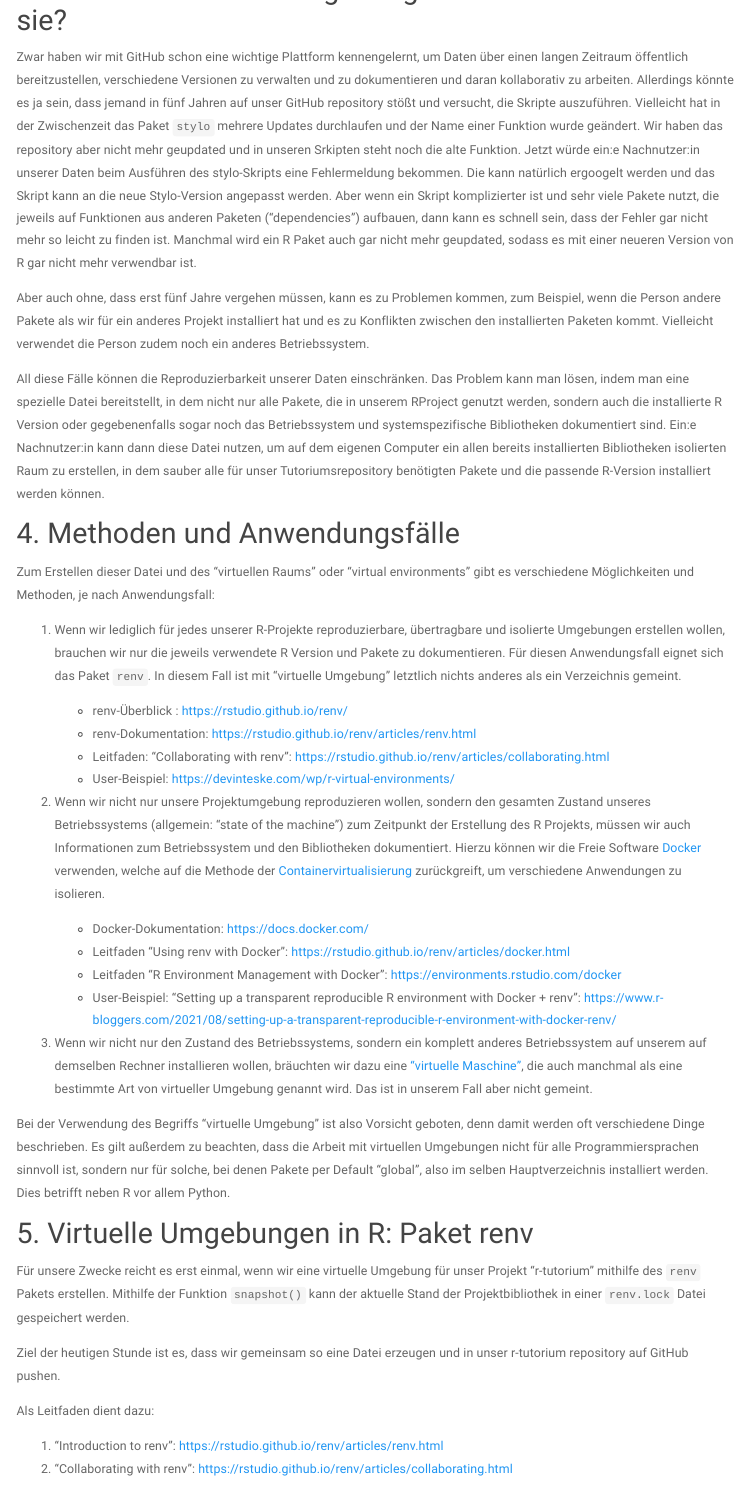
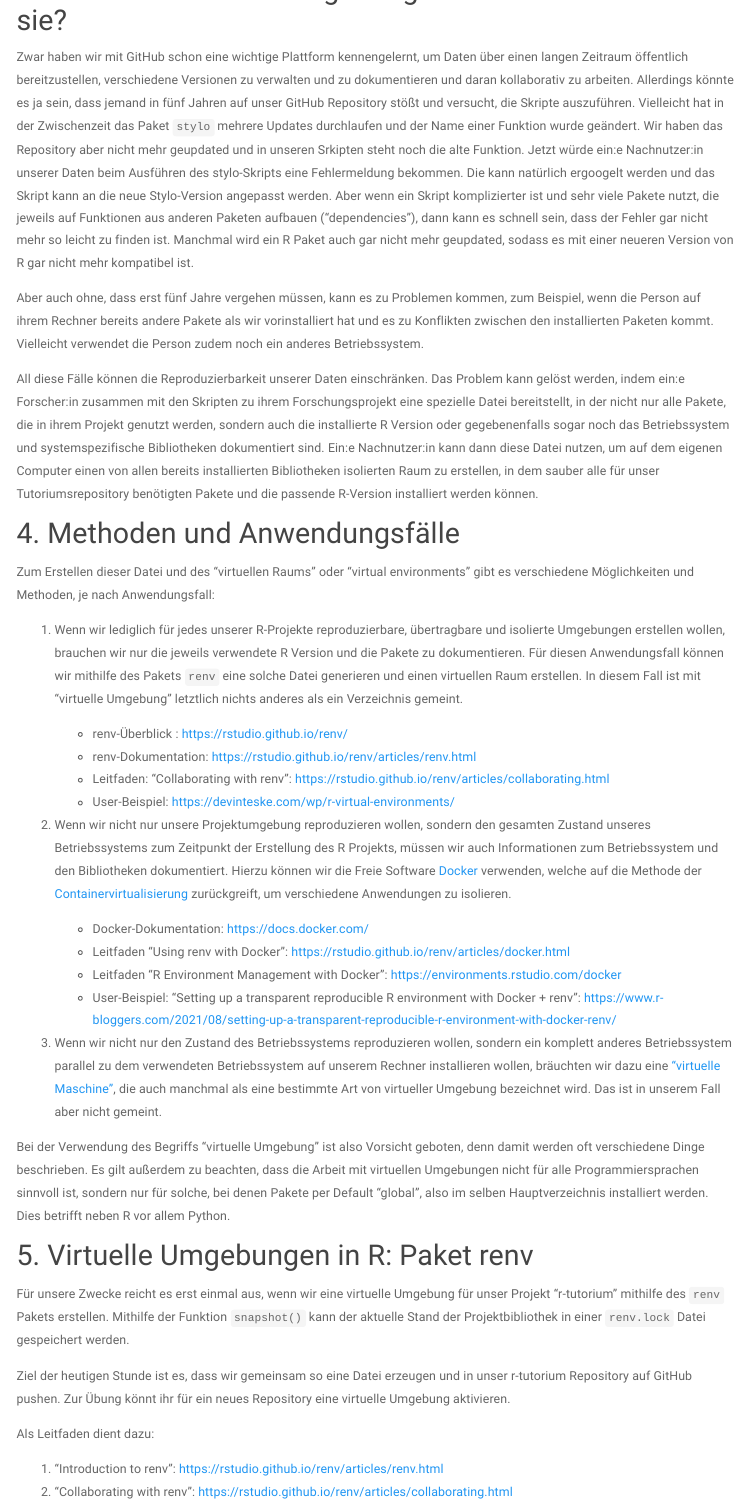
Before and after one commit to lipogg/r-tutorium-website, an R Markdown document (tutorium7_200622_virtuelle_umgebungen.Rmd): the page in a window 1100 px wide, from 880 px down. Rendered offline with R 4.5, knitr and Pandoc, with nearby package versions; menus at the side of the page are left out.

Commit message:
update file

```diff
--- a/tutorium7_200622_virtuelle_umgebungen.Rmd
+++ b/tutorium7_200622_virtuelle_umgebungen.Rmd
@@ -37,40 +37,40 @@ Die FAIR-Prinzipien haben sich seither weltweit in Forschungsinstituten und Univ
 
 ## 3. Was sind virtuelle Umgebungen? Wozu brauchen wir sie?
 
-Zwar haben wir mit GitHub schon eine wichtige Plattform kennengelernt, um Daten über einen langen Zeitraum öffentlich bereitzustellen, verschiedene Versionen zu verwalten und zu dokumentieren und daran kollaborativ zu arbeiten. Allerdings könnte es ja sein, dass jemand in fünf Jahren auf unser GitHub repository stößt und versucht, die Skripte auszuführen. Vielleicht hat in der Zwischenzeit das Paket ``stylo`` mehrere Updates durchlaufen und der Name einer Funktion wurde geändert. Wir haben das repository aber nicht mehr geupdated und in unseren Srkipten steht noch die alte Funktion. Jetzt würde ein:e Nachnutzer:in unserer Daten beim Ausführen des stylo-Skripts eine Fehlermeldung bekommen. Die kann natürlich ergoogelt werden und das Skript kann an die neue Stylo-Version angepasst werden. Aber wenn ein Skript komplizierter ist und sehr viele Pakete nutzt, die jeweils auf Funktionen aus anderen Paketen ("dependencies") aufbauen, dann kann es schnell sein, dass der Fehler gar nicht mehr so leicht zu finden ist. Manchmal wird ein R Paket auch gar nicht mehr geupdated, sodass es mit einer neueren Version von R gar nicht mehr verwendbar ist.
+Zwar haben wir mit GitHub schon eine wichtige Plattform kennengelernt, um Daten über einen langen Zeitraum öffentlich bereitzustellen, verschiedene Versionen zu verwalten und zu dokumentieren und daran kollaborativ zu arbeiten. Allerdings könnte es ja sein, dass jemand in fünf Jahren auf unser GitHub Repository stößt und versucht, die Skripte auszuführen. Vielleicht hat in der Zwischenzeit das Paket ``stylo`` mehrere Updates durchlaufen und der Name einer Funktion wurde geändert. Wir haben das Repository aber nicht mehr geupdated und in unseren Srkipten steht noch die alte Funktion. Jetzt würde ein:e Nachnutzer:in unserer Daten beim Ausführen des stylo-Skripts eine Fehlermeldung bekommen. Die kann natürlich ergoogelt werden und das Skript kann an die neue Stylo-Version angepasst werden. Aber wenn ein Skript komplizierter ist und sehr viele Pakete nutzt, die jeweils auf Funktionen aus anderen Paketen aufbauen ("dependencies"), dann kann es schnell sein, dass der Fehler gar nicht mehr so leicht zu finden ist. Manchmal wird ein R Paket auch gar nicht mehr geupdated, sodass es mit einer neueren Version von R gar nicht mehr kompatibel ist.
 
-Aber auch ohne, dass erst fünf Jahre vergehen müssen, kann es zu Problemen kommen, zum Beispiel, wenn die Person andere Pakete als wir für ein anderes Projekt installiert hat und es zu Konflikten zwischen den installierten Paketen kommt. Vielleicht verwendet die Person zudem noch ein anderes Betriebssystem.
+Aber auch ohne, dass erst fünf Jahre vergehen müssen, kann es zu Problemen kommen, zum Beispiel, wenn die Person auf ihrem Rechner bereits andere Pakete als wir vorinstalliert hat und es zu Konflikten zwischen den installierten Paketen kommt. Vielleicht verwendet die Person zudem noch ein anderes Betriebssystem.
 
-All diese Fälle können die Reproduzierbarkeit unserer Daten einschränken. Das Problem kann man lösen, indem man eine spezielle Datei bereitstellt, in dem nicht nur alle Pakete, die in unserem RProject genutzt werden, sondern auch die installierte R Version oder gegebenenfalls sogar noch das Betriebssystem und systemspezifische Bibliotheken dokumentiert sind. Ein:e Nachnutzer:in kann dann diese Datei nutzen, um auf dem eigenen Computer ein allen bereits installierten Bibliotheken isolierten Raum zu erstellen, in dem sauber alle für unser Tutoriumsrepository benötigten Pakete und die passende R-Version installiert werden können.
+All diese Fälle können die Reproduzierbarkeit unserer Daten einschränken. Das Problem kann gelöst werden, indem ein:e Forscher:in zusammen mit den Skripten zu ihrem Forschungsprojekt eine spezielle Datei bereitstellt, in der nicht nur alle Pakete, die in ihrem Projekt genutzt werden, sondern auch die installierte R Version oder gegebenenfalls sogar noch das Betriebssystem und systemspezifische Bibliotheken dokumentiert sind. Ein:e Nachnutzer:in kann dann diese Datei nutzen, um auf dem eigenen Computer einen von allen bereits installierten Bibliotheken isolierten Raum zu erstellen, in dem sauber alle für unser Tutoriumsrepository benötigten Pakete und die passende R-Version installiert werden können.
 
 ## 4. Methoden und Anwendungsfälle
 
 Zum Erstellen dieser Datei und des "virtuellen Raums" oder "virtual environments" gibt es verschiedene Möglichkeiten und Methoden, je nach Anwendungsfall:
 
-1. Wenn wir lediglich für jedes unserer R-Projekte reproduzierbare, übertragbare und  isolierte Umgebungen erstellen wollen, brauchen wir nur die jeweils verwendete R Version und Pakete zu dokumentieren. Für diesen Anwendungsfall eignet sich das Paket ``renv``. In diesem Fall ist mit "virtuelle Umgebung" letztlich nichts anderes als ein Verzeichnis gemeint.
+1. Wenn wir lediglich für jedes unserer R-Projekte reproduzierbare, übertragbare und  isolierte Umgebungen erstellen wollen, brauchen wir nur die jeweils verwendete R Version und die Pakete zu dokumentieren. Für diesen Anwendungsfall können wir mithilfe des Pakets ``renv`` eine solche Datei generieren und einen virtuellen Raum erstellen. In diesem Fall ist mit "virtuelle Umgebung" letztlich nichts anderes als ein Verzeichnis gemeint.
 
    - renv-Überblick : https://rstudio.github.io/renv/
    - renv-Dokumentation: https://rstudio.github.io/renv/articles/renv.html
    - Leitfaden: "Collaborating with renv": https://rstudio.github.io/renv/articles/collaborating.html
    - User-Beispiel: https://devinteske.com/wp/r-virtual-environments/
 
-2. Wenn wir nicht nur unsere Projektumgebung reproduzieren wollen, sondern den gesamten Zustand unseres Betriebssystems (allgemein: "state of the machine") zum Zeitpunkt der Erstellung des R Projekts, müssen wir auch Informationen zum Betriebssystem und den Bibliotheken dokumentiert. Hierzu können wir die Freie Software [Docker](https://www.docker.com/) verwenden, welche auf die Methode der [Containervirtualisierung](https://de.wikipedia.org/wiki/Docker_(Software)) zurückgreift, um verschiedene Anwendungen zu isolieren.
+2. Wenn wir nicht nur unsere Projektumgebung reproduzieren wollen, sondern den gesamten Zustand unseres Betriebssystems zum Zeitpunkt der Erstellung des R Projekts, müssen wir auch Informationen zum Betriebssystem und den Bibliotheken dokumentiert. Hierzu können wir die Freie Software [Docker](https://www.docker.com/) verwenden, welche auf die Methode der [Containervirtualisierung](https://de.wikipedia.org/wiki/Docker_(Software)) zurückgreift, um verschiedene Anwendungen zu isolieren.
 
    - Docker-Dokumentation: https://docs.docker.com/
    - Leitfaden "Using renv with Docker": https://rstudio.github.io/renv/articles/docker.html
    - Leitfaden "R Environment Management with Docker": https://environments.rstudio.com/docker
    - User-Beispiel: "Setting up a transparent reproducible R environment with Docker + renv": https://www.r-bloggers.com/2021/08/setting-up-a-transparent-reproducible-r-environment-with-docker-renv/
 
-3. Wenn wir nicht nur den Zustand des Betriebssystems, sondern ein komplett anderes Betriebssystem auf unserem auf demselben Rechner installieren wollen, bräuchten wir dazu eine ["virtuelle Maschine"](https://de.wikipedia.org/wiki/Virtuelle_Maschine), die auch manchmal als eine bestimmte Art von virtueller Umgebung genannt wird. Das ist in unserem Fall aber nicht gemeint.
+3. Wenn wir nicht nur den Zustand des Betriebssystems reproduzieren wollen, sondern ein komplett anderes Betriebssystem parallel zu dem verwendeten Betriebssystem auf unserem Rechner installieren wollen, bräuchten wir dazu eine ["virtuelle Maschine"](https://de.wikipedia.org/wiki/Virtuelle_Maschine), die auch manchmal als eine bestimmte Art von virtueller Umgebung bezeichnet wird. Das ist in unserem Fall aber nicht gemeint.
 
 Bei der Verwendung des Begriffs "virtuelle Umgebung" ist also Vorsicht geboten, denn damit werden oft verschiedene Dinge beschrieben. Es gilt außerdem zu beachten, dass die Arbeit mit virtuellen Umgebungen nicht für alle Programmiersprachen sinnvoll ist, sondern nur für solche, bei denen Pakete per Default "global", also im selben Hauptverzeichnis installiert werden. Dies betrifft neben R vor allem Python.
 
 
 ## 5. Virtuelle Umgebungen in R: Paket renv
 
-Für unsere Zwecke reicht es erst einmal, wenn wir eine virtuelle Umgebung für unser Projekt "r-tutorium" mithilfe des ``renv`` Pakets erstellen. Mithilfe der Funktion ``snapshot()`` kann der aktuelle Stand der Projektbibliothek in einer ``renv.lock`` Datei gespeichert werden.
+Für unsere Zwecke reicht es erst einmal aus, wenn wir eine virtuelle Umgebung für unser Projekt "r-tutorium" mithilfe des ``renv`` Pakets erstellen. Mithilfe der Funktion ``snapshot()`` kann der aktuelle Stand der Projektbibliothek in einer ``renv.lock`` Datei gespeichert werden.
 
-Ziel der heutigen Stunde ist es, dass wir gemeinsam so eine Datei erzeugen und in unser r-tutorium repository auf GitHub pushen.
+Ziel der heutigen Stunde ist es, dass wir gemeinsam so eine Datei erzeugen und in unser r-tutorium Repository auf GitHub pushen. Zur Übung könnt ihr für ein neues Repository eine virtuelle Umgebung aktivieren.
 
 Als Leitfaden dient dazu:
 
```
Also changed, not shown: tutorium7_200622_virtuelle_umgebungen.Rmd (2 more changed lines).
